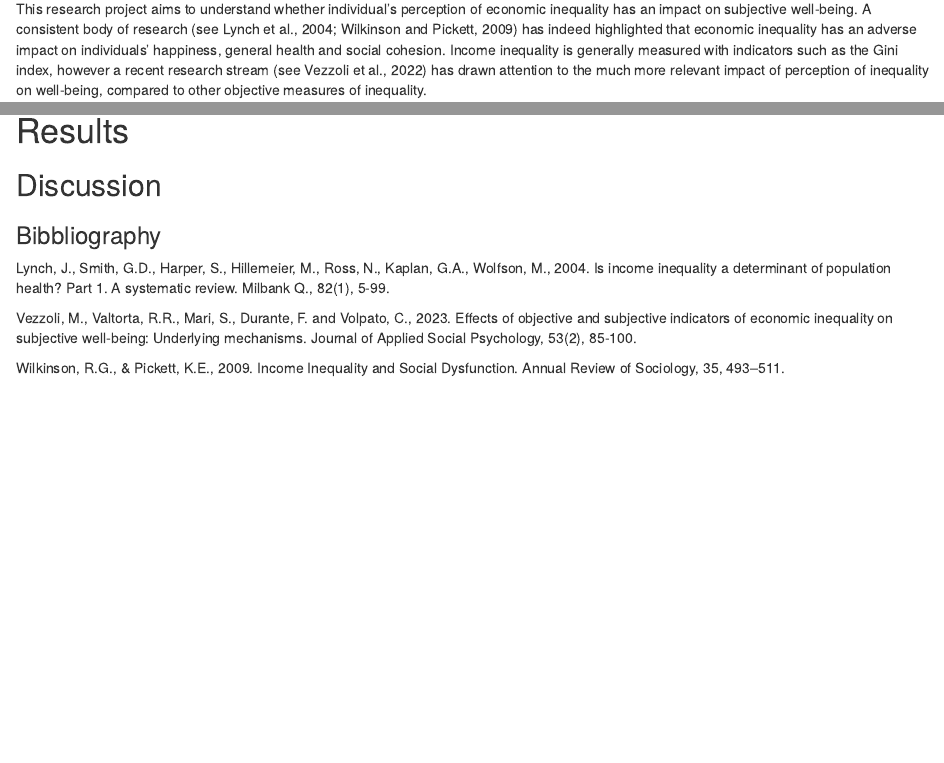
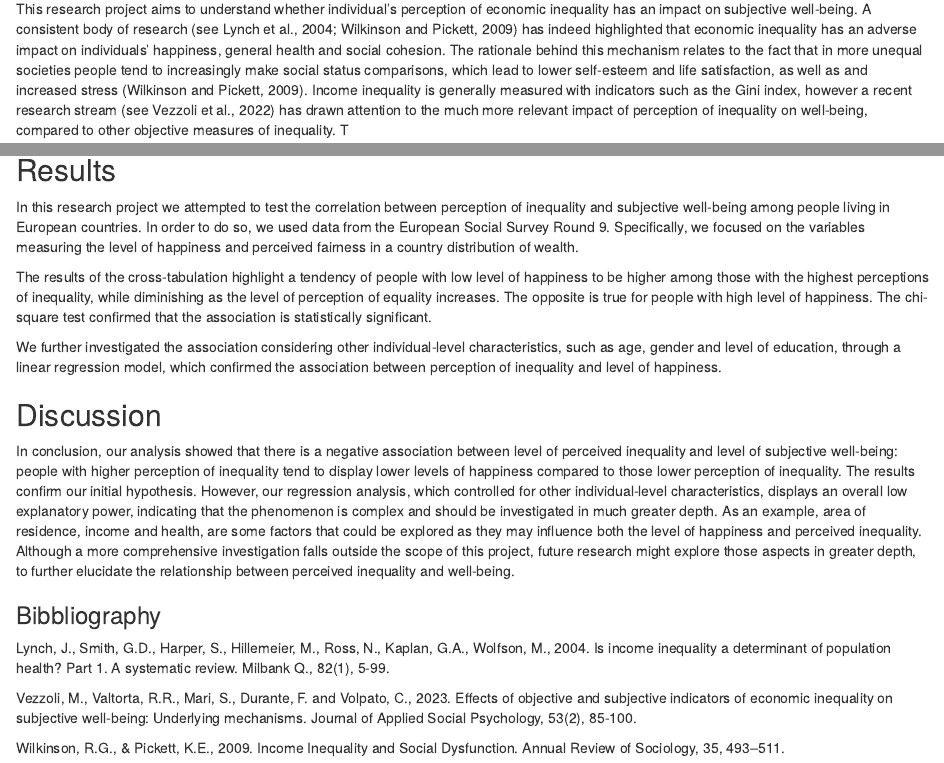
Before and after one commit to robertaalidori/CE1_Alidori_Chinello_Picardi, an R Markdown document (05_output/report/Draft.Rmd): the page in a window 1100 px wide, from 160 px down, and a second part further down, joined at a grey line. Rendered offline with R 4.5, knitr and Pandoc, with nearby package versions; some code elsewhere in the file could not run offline.

Commit message:
Results and discussion

```diff
--- a/05_output/report/Draft.Rmd
+++ b/05_output/report/Draft.Rmd
@@ -18,7 +18,7 @@ control_var <- lm(happy ~ wltdffr + gndr + agea + eduyrs, data = ESS9)
 
 ## Introduction
 
-This research project aims to understand whether individual's perception of economic inequality has an impact on subjective well-being. A consistent body of research (see Lynch et al., 2004; Wilkinson and Pickett, 2009) has indeed highlighted that economic inequality has an adverse impact on individuals' happiness, general health and social cohesion. Income inequality is generally measured with indicators such as the Gini index, however a recent research stream (see Vezzoli et al., 2022) has drawn attention to the much more relevant impact of perception of inequality on well-being, compared to other objective measures of inequality.
+This research project aims to understand whether individual's perception of economic inequality has an impact on subjective well-being. A consistent body of research (see Lynch et al., 2004; Wilkinson and Pickett, 2009) has indeed highlighted that economic inequality has an adverse impact on individuals' happiness, general health and social cohesion. The rationale behind this mechanism relates to the fact that in more unequal societies people tend to increasingly make social status comparisons, which lead to lower self-esteem and life satisfaction, as well as and increased stress (Wilkinson and Pickett, 2009). Income inequality is generally measured with indicators such as the Gini index, however a recent research stream (see Vezzoli et al., 2022) has drawn attention to the much more relevant impact of perception of inequality on well-being, compared to other objective measures of inequality. T
 
 This project test whether there is a correlation between perception of inequality and subjective well-being among people living in European countries. We hypothesize that the lower the perception of economic inequality, the higher the level of subjective well-being. We assess this hypothesis using the data-set provided by the European Social Survey (ESS), a cross-national survey across Europe which provides rigorous data on attitudes, beliefs and behavior patterns among individuals living in European countries.
 
@@ -117,20 +117,19 @@ print(p_2)
 
 
 
-# Results
+## Results
 
+In this research project we attempted to test the correlation between perception of inequality and subjective well-being among people living in European countries. In order to do so, we used data from the European Social Survey  Round 9. Specifically, we focused on the variables measuring the level of happiness and perceived fairness in a country distribution of wealth.
 
+The results of the cross-tabulation highlight a tendency of people with low level of happiness to be higher among those with the highest perceptions of inequality, while diminishing as the level of perception of equality increases. The opposite is true for people with high level of happiness. The chi-square test confirmed that the association is statistically significant.
 
-
+We further investigated the association considering other individual-level characteristics, such as age, gender and level of education, through a linear regression model, which confirmed the association between perception of inequality and level of happiness.
 
 ## Discussion
 
-
-
-
-
-
-
+In conclusion, our analysis showed that there is a negative association between level of perceived inequality and level of subjective well-being: people with higher perception of inequality tend to display lower levels of happiness compared to those lower perception of inequality. The results confirm our initial hypothesis.
+However, our regression analysis, which controlled for other individual-level characteristics, displays an overall low explanatory power, indicating that the phenomenon is complex and should be investigated in much greater depth. As an example, area of residence, income and health, are some factors that could be explored as they may influence both the level of happiness and perceived inequality.
+Although a more comprehensive investigation falls outside the scope of this project, future research might explore those aspects in greater depth, to further elucidate the relationship between perceived inequality and well-being.
 
 ### Bibbliography
 
```
Also changed, not shown: 05_output/report/Draft.Rmd (2 more changed lines).
